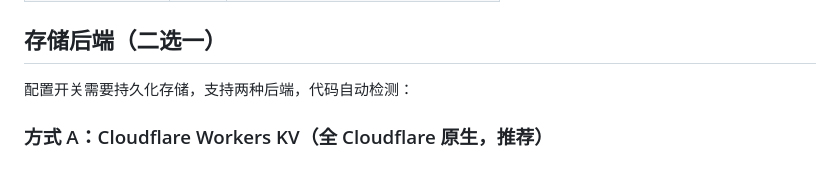
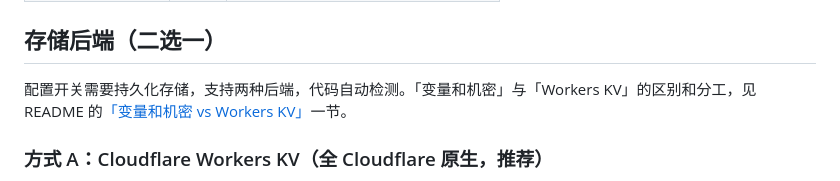
Before and after one commit to wuhengyu/wx_review_api, a Markdown page: DEPLOY_CLOUDFLARE.md, the part around the change. Drawn GitHub-style.

```diff
--- a/DEPLOY_CLOUDFLARE.md
+++ b/DEPLOY_CLOUDFLARE.md
@@ -25,7 +25,7 @@
 
 ## 存储后端（二选一）
 
-配置开关需要持久化存储，支持两种后端，代码自动检测：
+配置开关需要持久化存储，支持两种后端，代码自动检测。「变量和机密」与「Workers KV」的区别和分工，见 README 的[「变量和机密 vs Workers KV」](./README.md#变量和机密-vs-workers-kv为什么两个都要)一节。
 
 ### 方式 A：Cloudflare Workers KV（全 Cloudflare 原生，推荐）
 
```
Also changed, not shown: README.md (+51 -3 lines).
